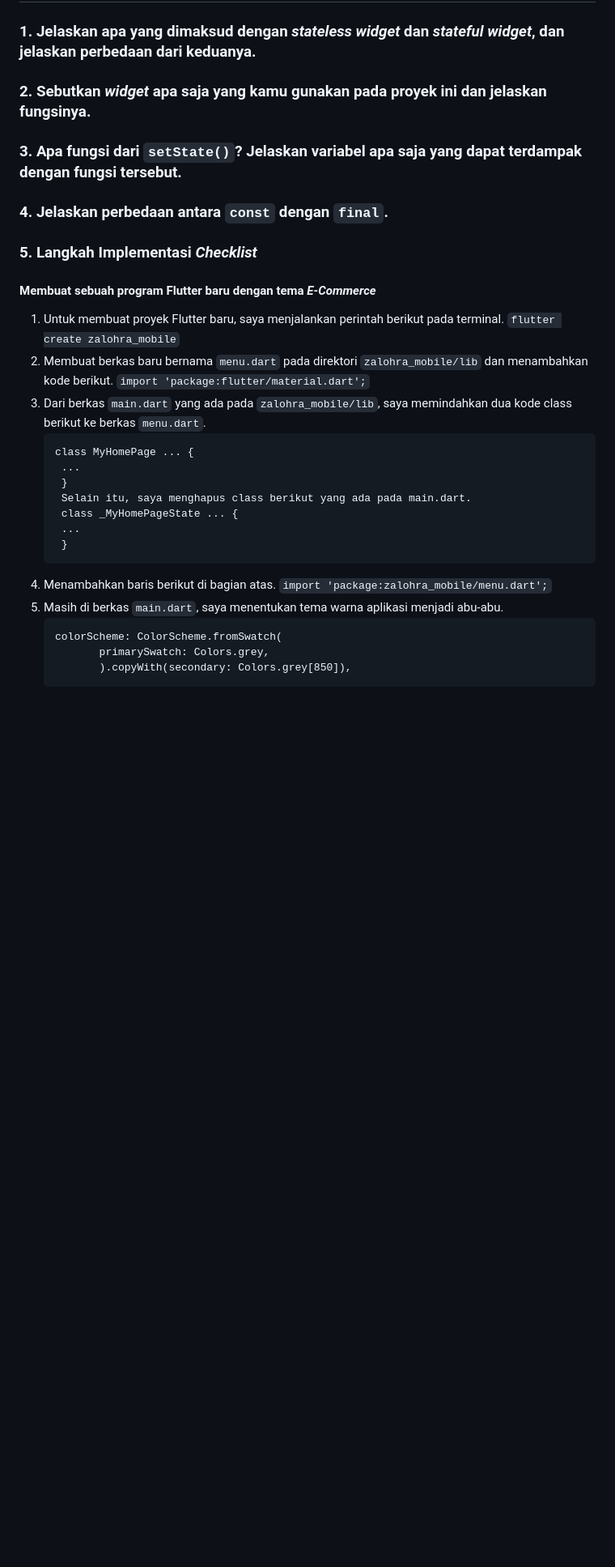
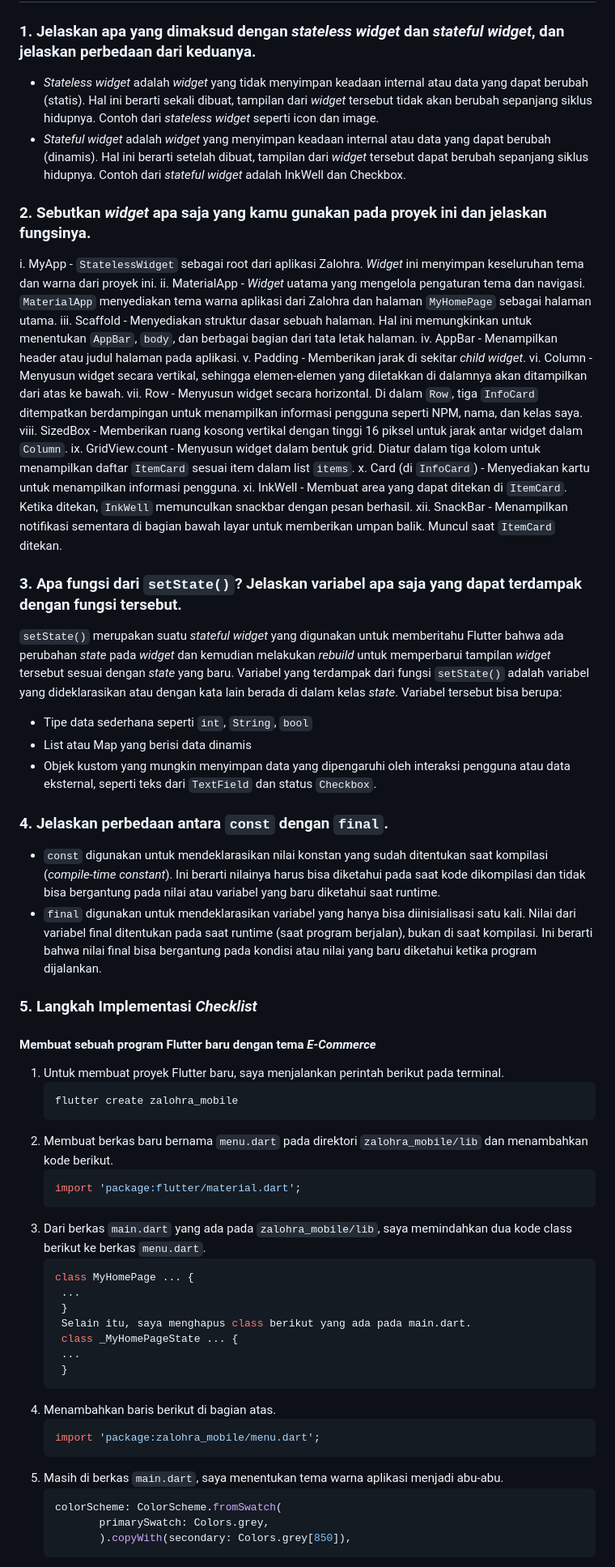
Before and after one commit to rizqyazzahra/zalohra-mobile, a Markdown page: README.md, the part around one of its changes. Shown at 81% size. Drawn GitHub-style; blank space fills up the shorter version.

Commit message:
feat: update README.md Tugas 7

````diff
--- a/README.md
+++ b/README.md
@@ -8,21 +8,46 @@ Proyek flutter sebagai tugas mata kuliah Pemrograman Berbasis Platform (PBP) Gan
 ---
 ## Tugas 7: Elemen Dasar Flutter
 ### 1. Jelaskan apa yang dimaksud dengan _stateless widget_ dan _stateful widget_, dan jelaskan perbedaan dari keduanya.
+* _Stateless widget_ adalah _widget_ yang tidak menyimpan keadaan internal atau data yang dapat berubah (statis). Hal ini berarti sekali dibuat, tampilan dari _widget_ tersebut tidak akan berubah sepanjang siklus hidupnya. Contoh dari _stateless widget_ seperti icon dan image.
+* _Stateful widget_ adalah _widget_ yang menyimpan keadaan internal atau data yang dapat berubah (dinamis). Hal ini berarti setelah dibuat, tampilan dari _widget_ tersebut dapat berubah sepanjang siklus hidupnya. Contoh dari _stateful widget_ adalah InkWell dan Checkbox.
 
 ### 2. Sebutkan _widget_ apa saja yang kamu gunakan pada proyek ini dan jelaskan fungsinya.
+i. MyApp - `StatelessWidget` sebagai root dari aplikasi Zalohra. _Widget_ ini menyimpan keseluruhan tema dan warna dari proyek ini.
+ii. MaterialApp - _Widget_ uatama yang mengelola pengaturan tema dan navigasi. `MaterialApp` menyediakan tema warna aplikasi dari Zalohra dan halaman `MyHomePage` sebagai halaman utama.
+iii. Scaffold - Menyediakan struktur dasar sebuah halaman. Hal ini memungkinkan untuk menentukan `AppBar`, `body`, dan berbagai bagian dari tata letak halaman.
+iv. AppBar - Menampilkan header atau judul halaman pada aplikasi.
+v. Padding - Memberikan jarak di sekitar _child widget_.
+vi. Column - Menyusun widget secara vertikal, sehingga elemen-elemen yang diletakkan di dalamnya akan ditampilkan dari atas ke bawah.
+vii. Row - Menyusun widget secara horizontal. Di dalam `Row`, tiga `InfoCard` ditempatkan berdampingan untuk menampilkan informasi pengguna seperti NPM, nama, dan kelas saya.
+viii. SizedBox - Memberikan ruang kosong vertikal dengan tinggi 16 piksel untuk jarak antar widget dalam `Column`.
+ix. GridView.count - Menyusun widget dalam bentuk grid. Diatur dalam tiga kolom untuk menampilkan daftar `ItemCard` sesuai item dalam list `items`.
+x. Card (di `InfoCard`) - Menyediakan kartu untuk menampilkan informasi pengguna.
+xi. InkWell - Membuat area yang dapat ditekan di `ItemCard`. Ketika ditekan, `InkWell` memunculkan snackbar dengan pesan berhasil.
+xii. SnackBar - Menampilkan notifikasi sementara di bagian bawah layar untuk memberikan umpan balik. Muncul saat `ItemCard` ditekan.
+
 
 ### 3. Apa fungsi dari `setState()`? Jelaskan variabel apa saja yang dapat terdampak dengan fungsi tersebut.
+`setState()` merupakan suatu _stateful widget_ yang digunakan untuk memberitahu Flutter bahwa ada perubahan _state_ pada _widget_ dan kemudian melakukan _rebuild_ untuk memperbarui tampilan _widget_ tersebut sesuai dengan _state_ yang baru. Variabel yang terdampak dari fungsi `setState()` adalah variabel yang dideklarasikan atau dengan kata lain berada di dalam kelas _state_. Variabel tersebut bisa berupa:
+- Tipe data sederhana seperti `int`, `String`, `bool`
+- List atau Map yang berisi data dinamis
+- Objek kustom yang mungkin menyimpan data yang dipengaruhi oleh interaksi pengguna atau data eksternal, seperti teks dari `TextField` dan status `Checkbox`.
 
 ### 4. Jelaskan perbedaan antara `const` dengan `final`.
+* `const` digunakan untuk mendeklarasikan nilai konstan yang sudah ditentukan saat kompilasi (_compile-time constant_). Ini berarti nilainya harus bisa diketahui pada saat kode dikompilasi dan tidak bisa bergantung pada nilai atau variabel yang baru diketahui saat runtime.
+* `final` digunakan untuk mendeklarasikan variabel yang hanya bisa diinisialisasi satu kali. Nilai dari variabel final ditentukan pada saat runtime (saat program berjalan), bukan di saat kompilasi. Ini berarti bahwa nilai final bisa bergantung pada kondisi atau nilai yang baru diketahui ketika program dijalankan.
 
 ### 5. Langkah Implementasi _Checklist_
 #### Membuat sebuah program Flutter baru dengan tema _E-Commerce_
 1. Untuk membuat proyek Flutter baru, saya menjalankan perintah berikut pada terminal.
-   ```flutter create zalohra_mobile```
-2. Membuat berkas baru bernama `menu.dart` pada direktori `zalohra_mobile/lib` dan menambahkan kode berikut.
-   ```import 'package:flutter/material.dart';```
-3. Dari berkas `main.dart` yang ada pada `zalohra_mobile/lib`, saya memindahkan dua kode class berikut ke berkas `menu.dart`.
+   ```dart
+   flutter create zalohra_mobile
    ```
+3. Membuat berkas baru bernama `menu.dart` pada direktori `zalohra_mobile/lib` dan menambahkan kode berikut.
+   ```dart
+   import 'package:flutter/material.dart';
+   ```
+5. Dari berkas `main.dart` yang ada pada `zalohra_mobile/lib`, saya memindahkan dua kode class berikut ke berkas `menu.dart`.
+   ```dart
    class MyHomePage ... {
     ...
     }
@@ -31,10 +56,12 @@ Proyek flutter sebagai tugas mata kuliah Pemrograman Berbasis Platform (PBP) Gan
     ...
     }
    ```
-4. Menambahkan baris berikut di bagian atas.
-   ```import 'package:zalohra_mobile/menu.dart';```
-5. Masih di berkas `main.dart`, saya menentukan tema warna aplikasi menjadi abu-abu.
+6. Menambahkan baris berikut di bagian atas.
+   ```dart
+   import 'package:zalohra_mobile/menu.dart';
    ```
+8. Masih di berkas `main.dart`, saya menentukan tema warna aplikasi menjadi abu-abu.
+   ```dart
    colorScheme: ColorScheme.fromSwatch(
           primarySwatch: Colors.grey,
           ).copyWith(secondary: Colors.grey[850]),
````
Also changed, not shown: other parts of README.md (+13 -13 lines).
